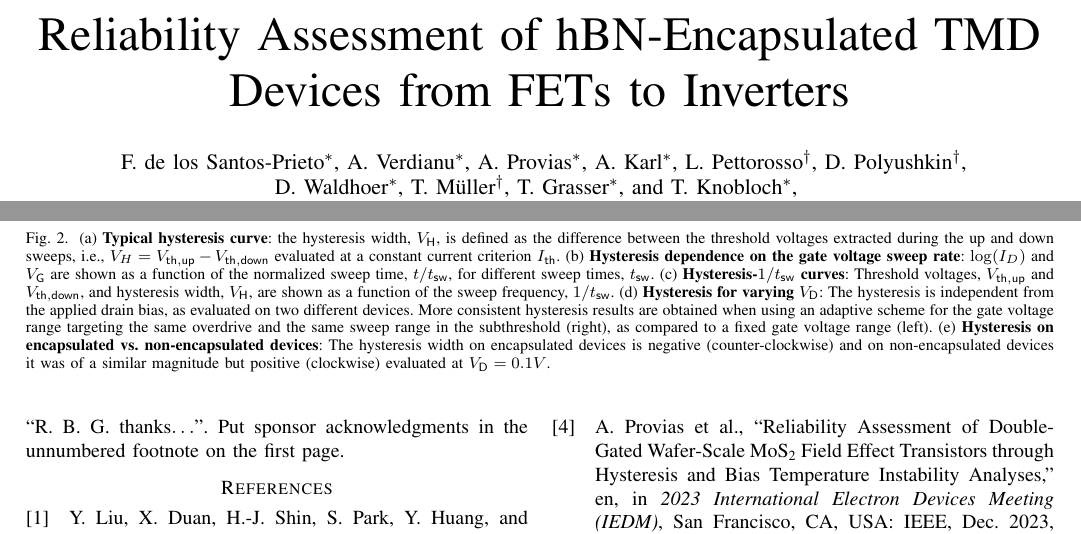
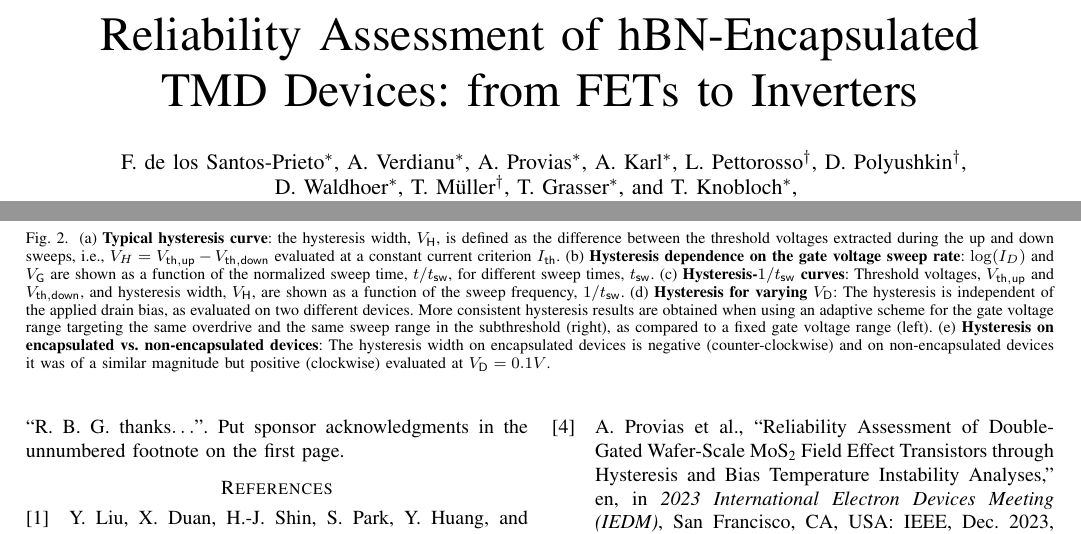
Before and after one commit to FernandoUSS/ESSERC2026, a LaTeX paper (ESSERC2026.tex): two parts of pages 1 and 2 of 3, joined at a grey line, cut so that both start at the same text. Compiled offline with pdfLaTeX; a missing font is replaced by an installed copy or a similar font; a LaTeX package or settings file that is missing is left out.

Commit message:
Updates from Overleaf

```diff
--- a/ESSERC2026.tex
+++ b/ESSERC2026.tex
@@ -95,7 +95,7 @@ These detrimental effects can be observed and quantified either under varying de
     \subfloat[\small FETs B, C]{\includegraphics[]{figures/hysteresis_DeltaVth_vs_freq_differentVd.pdf}\label{fig:hyst_differentVd}}
     \hfill
     \subfloat[\small FETs D, E(enc.), $\alpha, \beta, \gamma, \delta$(non-enc.)]{\includegraphics[]{figures/hysteresis_DeltaVth_vs_freq_comparison.pdf}\label{fig:hyst_comparison}}
-    \caption{(a) \textbf{Typical hysteresis curve}: the hysteresis width, $V_\mathsf{H}$, is defined as the difference between the threshold voltages extracted during the up and down sweeps, i.e., $V_{H} = V_\mathsf{th,up} - V_\mathsf{th,down}$ evaluated at a constant current criterion $I_\mathsf{th}$. (b) \textbf{Hysteresis dependence on the gate voltage sweep rate}: $\log(I_{D})$ and $V_\mathsf{G}$ are shown as a function of the normalized sweep time, $t/t_\mathsf{sw}$, for different sweep times, $t_\mathsf{sw}$. (c) \textbf{Hysteresis-$1/t_\mathsf{sw}$ curves}: Threshold voltages, $V_\mathsf{th,up}$ and $V_\mathsf{th,down}$, and hysteresis width, $V_\mathsf{H}$, are shown as a function of the sweep frequency, $1/t_\mathsf{sw}$. (d) \textbf{Hysteresis for varying $V_\mathsf{D}$}: The hysteresis is independent from the applied drain bias, as evaluated on two different devices. More consistent hysteresis results are obtained when using an adaptive scheme for the gate voltage range targeting the same overdrive and the same sweep range in the subthreshold (right), as compared to a fixed gate voltage range (left). (e) \textbf{Hysteresis on encapsulated vs. non-encapsulated devices}: The hysteresis width on encapsulated devices is negative (counter-clockwise) and on non-encapsulated devices it was of a similar magnitude but positive (clockwise) evaluated at $V_\mathsf{D}=0.1 V$.}
+    \caption{(a) \textbf{Typical hysteresis curve}: the hysteresis width, $V_\mathsf{H}$, is defined as the difference between the threshold voltages extracted during the up and down sweeps, i.e., $V_{H} = V_\mathsf{th,up} - V_\mathsf{th,down}$ evaluated at a constant current criterion $I_\mathsf{th}$. (b) \textbf{Hysteresis dependence on the gate voltage sweep rate}: $\log(I_{D})$ and $V_\mathsf{G}$ are shown as a function of the normalized sweep time, $t/t_\mathsf{sw}$, for different sweep times, $t_\mathsf{sw}$. (c) \textbf{Hysteresis-$1/t_\mathsf{sw}$ curves}: Threshold voltages, $V_\mathsf{th,up}$ and $V_\mathsf{th,down}$, and hysteresis width, $V_\mathsf{H}$, are shown as a function of the sweep frequency, $1/t_\mathsf{sw}$. (d) \textbf{Hysteresis for varying $V_\mathsf{D}$}: The hysteresis is independent of the applied drain bias, as evaluated on two different devices. More consistent hysteresis results are obtained when using an adaptive scheme for the gate voltage range targeting the same overdrive and the same sweep range in the subthreshold (right), as compared to a fixed gate voltage range (left). (e) \textbf{Hysteresis on encapsulated vs. non-encapsulated devices}: The hysteresis width on encapsulated devices is negative (counter-clockwise) and on non-encapsulated devices it was of a similar magnitude but positive (clockwise) evaluated at $V_\mathsf{D}=0.1 V$.}
     \label{fig:hysteresis}
 \end{figure*}
 
```
Also changed, not shown: ESSERC2026.tex (2 more changed lines).
